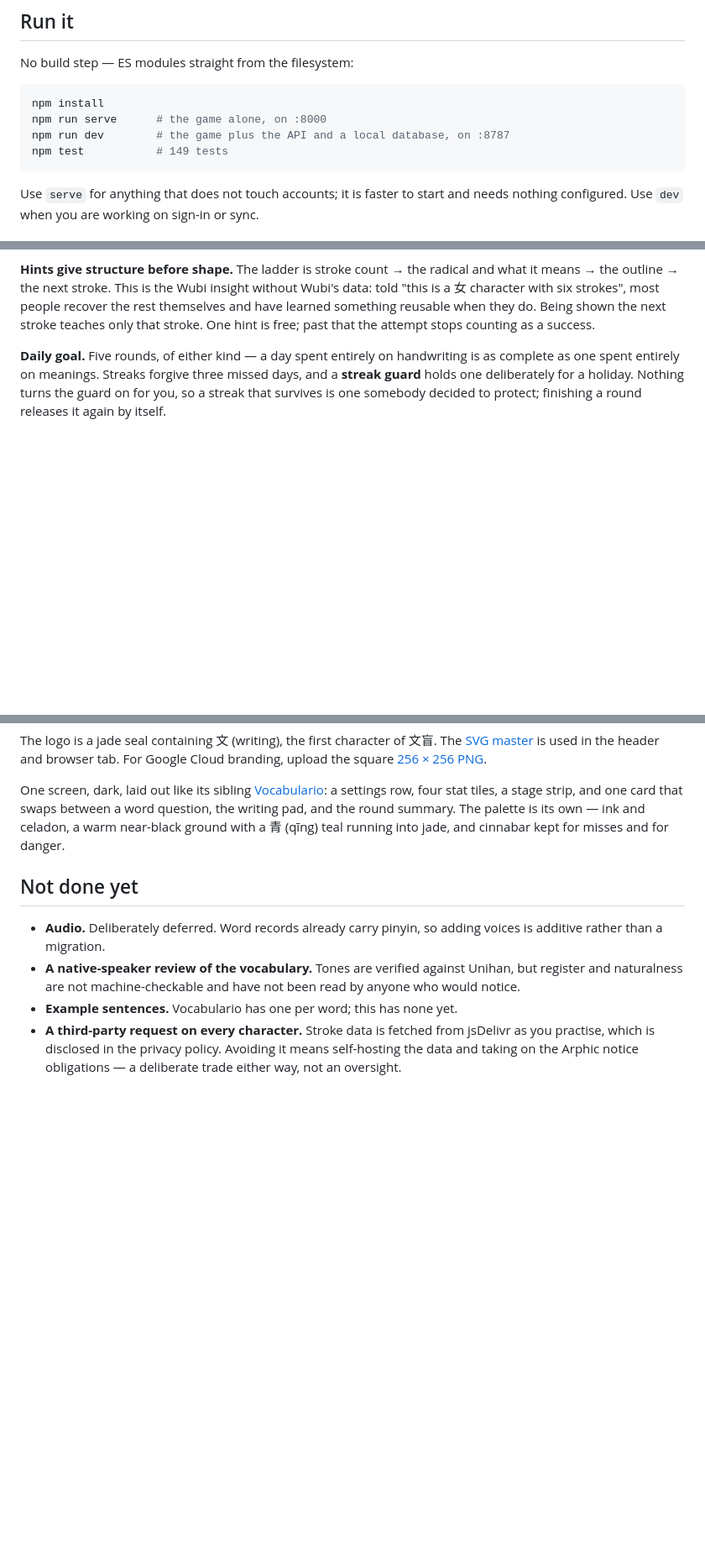
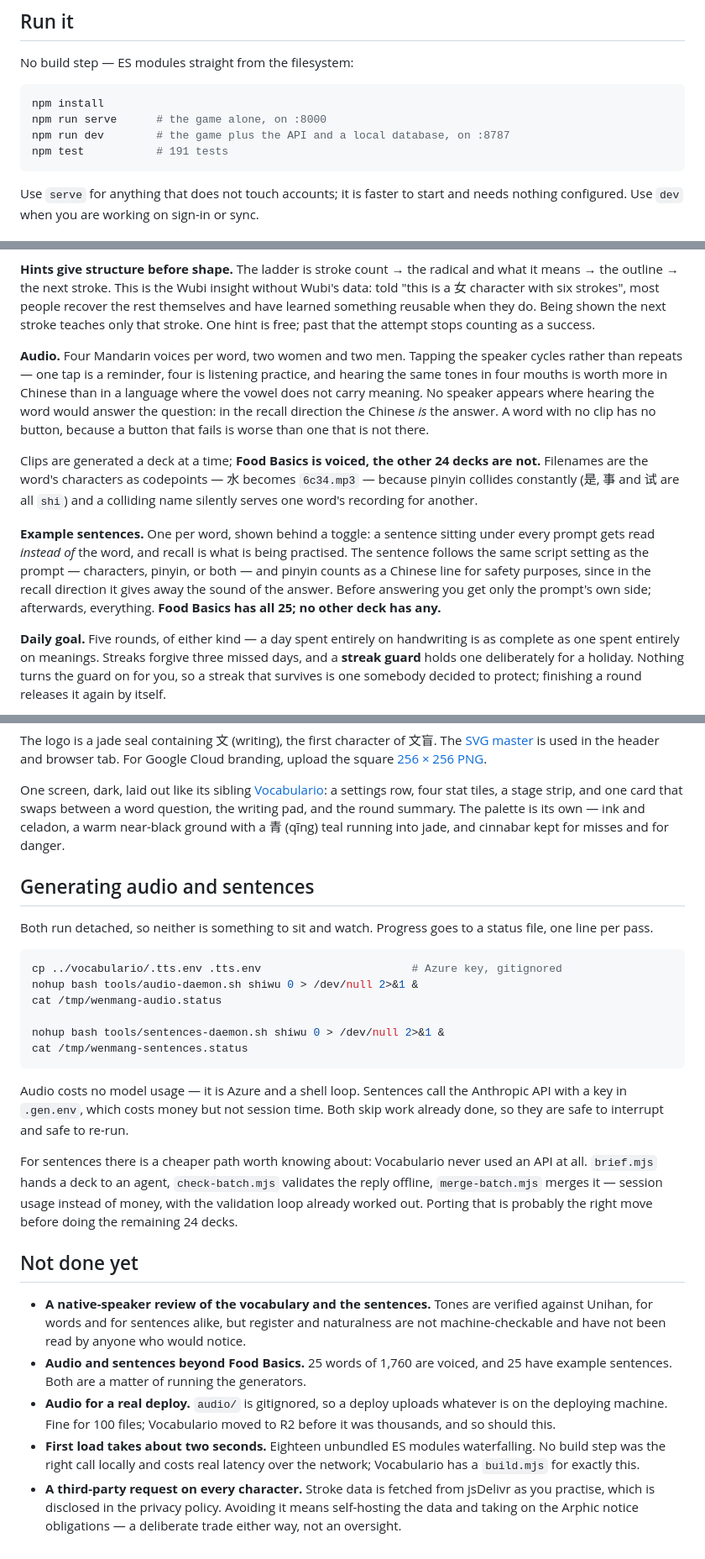
Before and after one commit to ryan-mapa/wenmang, a Markdown page: README.md, 3 parts joined by grey strips. Shown at 84% size. Drawn GitHub-style; blank space fills up the shorter version.

Commit message:
Bring the README up to date with what the app does
It still said audio was deferred and that there were no example sentences,
both of which I wrote before building them. Audio and sentences now sit
with the rest of the features, and the not-done list says plainly that only
Food Basics has either — 25 words of 1,760.

Adds the generator commands, and notes the cheaper path for the remaining
decks: Vocabulario never used an API for sentences at all, so porting its
brief/check/merge loop trades money for session time with the validation
already worked out.

Two known costs recorded rather than left to be rediscovered: audio/ is
gitignored so a deploy ships whatever is on the deploying machine, and
first load is about two seconds of unbundled ES modules waterfalling.

````diff
--- a/README.md
+++ b/README.md
@@ -23,7 +23,7 @@ No build step — ES modules straight from the filesystem:
 npm install
 npm run serve      # the game alone, on :8000
 npm run dev        # the game plus the API and a local database, on :8787
-npm test           # 149 tests
+npm test           # 191 tests
 ```
 
 Use `serve` for anything that does not touch accounts; it is faster to start
@@ -91,6 +91,27 @@ without Wubi's data: told "this is a 女 character with six strokes", most peopl
 recover the rest themselves and have learned something reusable when they do.
 Being shown the next stroke teaches only that stroke. One hint is free; past
 that the attempt stops counting as a success.
+
+**Audio.** Four Mandarin voices per word, two women and two men. Tapping the
+speaker cycles rather than repeats — one tap is a reminder, four is listening
+practice, and hearing the same tones in four mouths is worth more in Chinese
+than in a language where the vowel does not carry meaning. No speaker appears
+where hearing the word would answer the question: in the recall direction the
+Chinese *is* the answer. A word with no clip has no button, because a button
+that fails is worse than one that is not there.
+
+Clips are generated a deck at a time; **Food Basics is voiced, the other 24
+decks are not.** Filenames are the word's characters as codepoints — 水 becomes
+`6c34.mp3` — because pinyin collides constantly (是, 事 and 试 are all `shi`)
+and a colliding name silently serves one word's recording for another.
+
+**Example sentences.** One per word, shown behind a toggle: a sentence sitting
+under every prompt gets read *instead of* the word, and recall is what is being
+practised. The sentence follows the same script setting as the prompt —
+characters, pinyin, or both — and pinyin counts as a Chinese line for safety
+purposes, since in the recall direction it gives away the sound of the answer.
+Before answering you get only the prompt's own side; afterwards, everything.
+**Food Basics has all 25; no other deck has any.**
 
 **Daily goal.** Five rounds, of either kind — a day spent entirely on
 handwriting is as complete as one spent entirely on meanings. Streaks forgive
@@ -230,14 +251,44 @@ writing pad, and the round summary. The palette is its own — ink and celadon,
 a warm near-black ground with a 青 (qīng) teal running into jade, and cinnabar
 kept for misses and for danger.
 
+## Generating audio and sentences
+
+Both run detached, so neither is something to sit and watch. Progress goes to a
+status file, one line per pass.
+
+```sh
+cp ../vocabulario/.tts.env .tts.env                       # Azure key, gitignored
+nohup bash tools/audio-daemon.sh shiwu 0 > /dev/null 2>&1 &
+cat /tmp/wenmang-audio.status
+
+nohup bash tools/sentences-daemon.sh shiwu 0 > /dev/null 2>&1 &
+cat /tmp/wenmang-sentences.status
+```
+
+Audio costs no model usage — it is Azure and a shell loop. Sentences call the
+Anthropic API with a key in `.gen.env`, which costs money but not session time.
+Both skip work already done, so they are safe to interrupt and safe to re-run.
+
+For sentences there is a cheaper path worth knowing about: Vocabulario never
+used an API at all. `brief.mjs` hands a deck to an agent, `check-batch.mjs`
+validates the reply offline, `merge-batch.mjs` merges it — session usage instead
+of money, with the validation loop already worked out. Porting that is probably
+the right move before doing the remaining 24 decks.
+
 ## Not done yet
 
-- **Audio.** Deliberately deferred. Word records already carry pinyin, so adding
-  voices is additive rather than a migration.
-- **A native-speaker review of the vocabulary.** Tones are verified against
-  Unihan, but register and naturalness are not machine-checkable and have not
-  been read by anyone who would notice.
-- **Example sentences.** Vocabulario has one per word; this has none yet.
+- **A native-speaker review of the vocabulary and the sentences.** Tones are
+  verified against Unihan, for words and for sentences alike, but register and
+  naturalness are not machine-checkable and have not been read by anyone who
+  would notice.
+- **Audio and sentences beyond Food Basics.** 25 words of 1,760 are voiced, and
+  25 have example sentences. Both are a matter of running the generators.
+- **Audio for a real deploy.** `audio/` is gitignored, so a deploy uploads
+  whatever is on the deploying machine. Fine for 100 files; Vocabulario moved to
+  R2 before it was thousands, and so should this.
+- **First load takes about two seconds.** Eighteen unbundled ES modules
+  waterfalling. No build step was the right call locally and costs real latency
+  over the network; Vocabulario has a `build.mjs` for exactly this.
 - **A third-party request on every character.** Stroke data is fetched from
   jsDelivr as you practise, which is disclosed in the privacy policy. Avoiding
   it means self-hosting the data and taking on the Arphic notice obligations —
````
